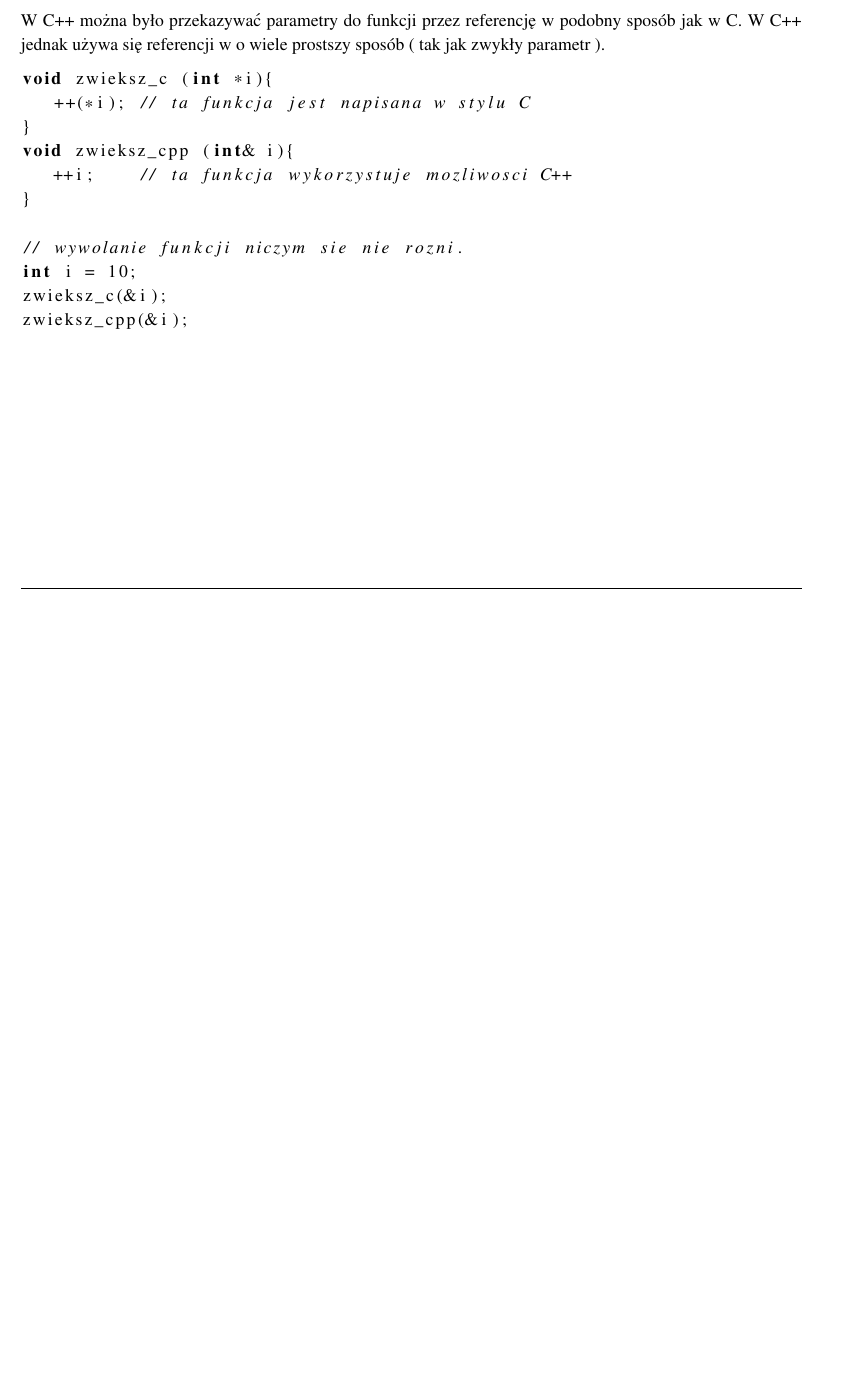
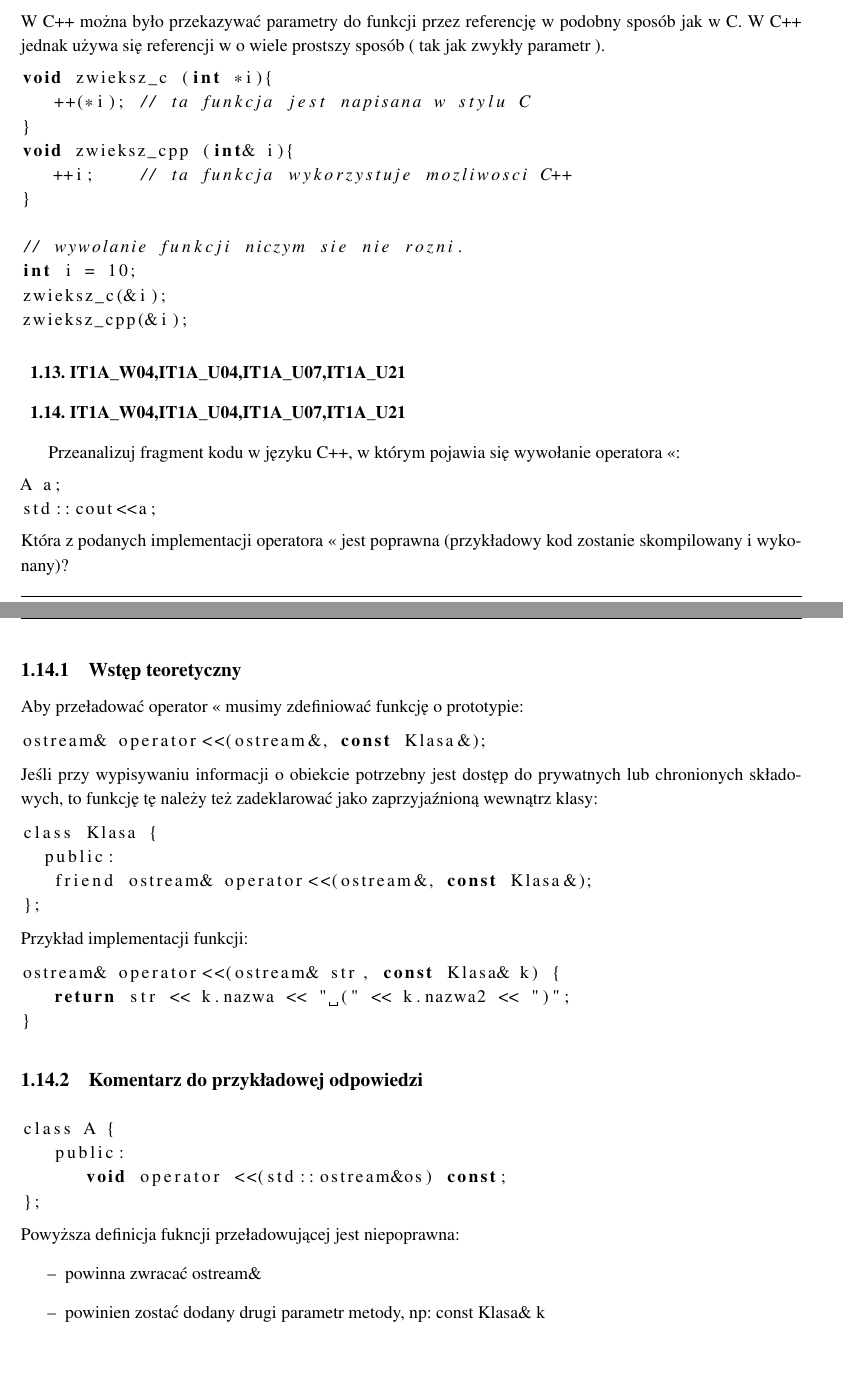
Before and after one commit to Kefas/engineer-exam, a LaTeX thesis (studium.tex, which reads chapter.tex): part of page 10 of 10 before the commit and two parts of pages 10 and 11 of 11 after it, the two joined at a grey line, cut so that both start at the same text, the shorter picture padded with empty space. Compiled offline with pdfLaTeX.

Commit message:
done question 15

```diff
--- a/chapter.tex
+++ b/chapter.tex
@@ -323,3 +327,47 @@ int i = 10;
 zwieksz_c(&i);
 zwieksz_cpp(&i);
 \end{lstlisting}
+
+% 14 ---------------------------------------------------------------------------------------------------------------
+\section{IT1A\_W04,IT1A\_U04,IT1A\_U07,IT1A\_U21}
+
+% 15 ---------------------------------------------------------------------------------------------------------------
+\section{IT1A\_W04,IT1A\_U04,IT1A\_U07,IT1A\_U21}
+Przeanalizuj fragment kodu w języku C++, w którym pojawia się wywołanie operatora <<:
+\begin{lstlisting}[language=c]
+A a;
+std::cout<<a;
+\end{lstlisting}
+Która z podanych implementacji operatora << jest poprawna (przykładowy kod zostanie skompilowany i wykonany)?
+
+\subsection{Wstęp teoretyczny}
+Aby przeładować operator << musimy zdefiniować funkcję o prototypie:
+\begin{lstlisting}[language=c]
+ostream& operator<<(ostream&, const Klasa&);
+\end{lstlisting}
+Jeśli przy wypisywaniu informacji o obiekcie potrzebny jest dostęp do prywatnych lub chronionych składowych, to funkcję tę należy też zadeklarować jako zaprzyjaźnioną wewnątrz klasy:
+\begin{lstlisting}[language=c]
+class Klasa {
+  public:
+   friend ostream& operator<<(ostream&, const Klasa&);
+};
+\end{lstlisting}
+Przykład implementacji funkcji:
+\begin{lstlisting}[language=c]
+ostream& operator<<(ostream& str, const Klasa& k) {
+   return str << k.nazwa << " (" << k.nazwa2 << ")";
+}
+\end{lstlisting}
+
+\subsection{Komentarz do przykładowej odpowiedzi}
+\begin{lstlisting}[language=c]
+class A {
+   public:
+      void operator <<(std::ostream&os) const;
+};
+\end{lstlisting}
+Powyższa definicja fukncji przeładowującej jest niepoprawna:
+\begin{itemize}
+\item powinna zwracać ostream\&
+\item powinien zostać dodany drugi parametr metody, np: const Klasa\& k
+\end{itemize}
```
Also changed, not shown: chapter.tex (8 more changed lines).
